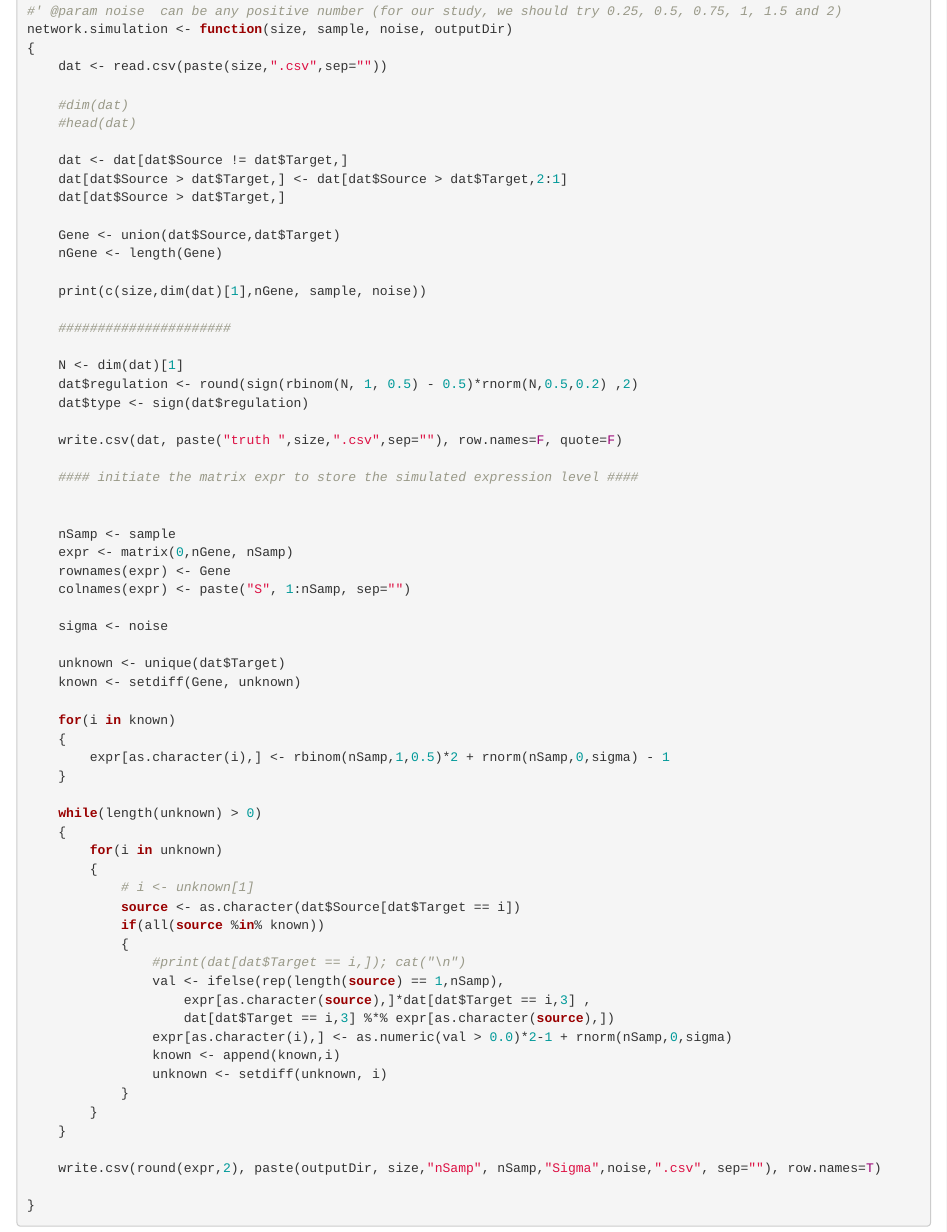
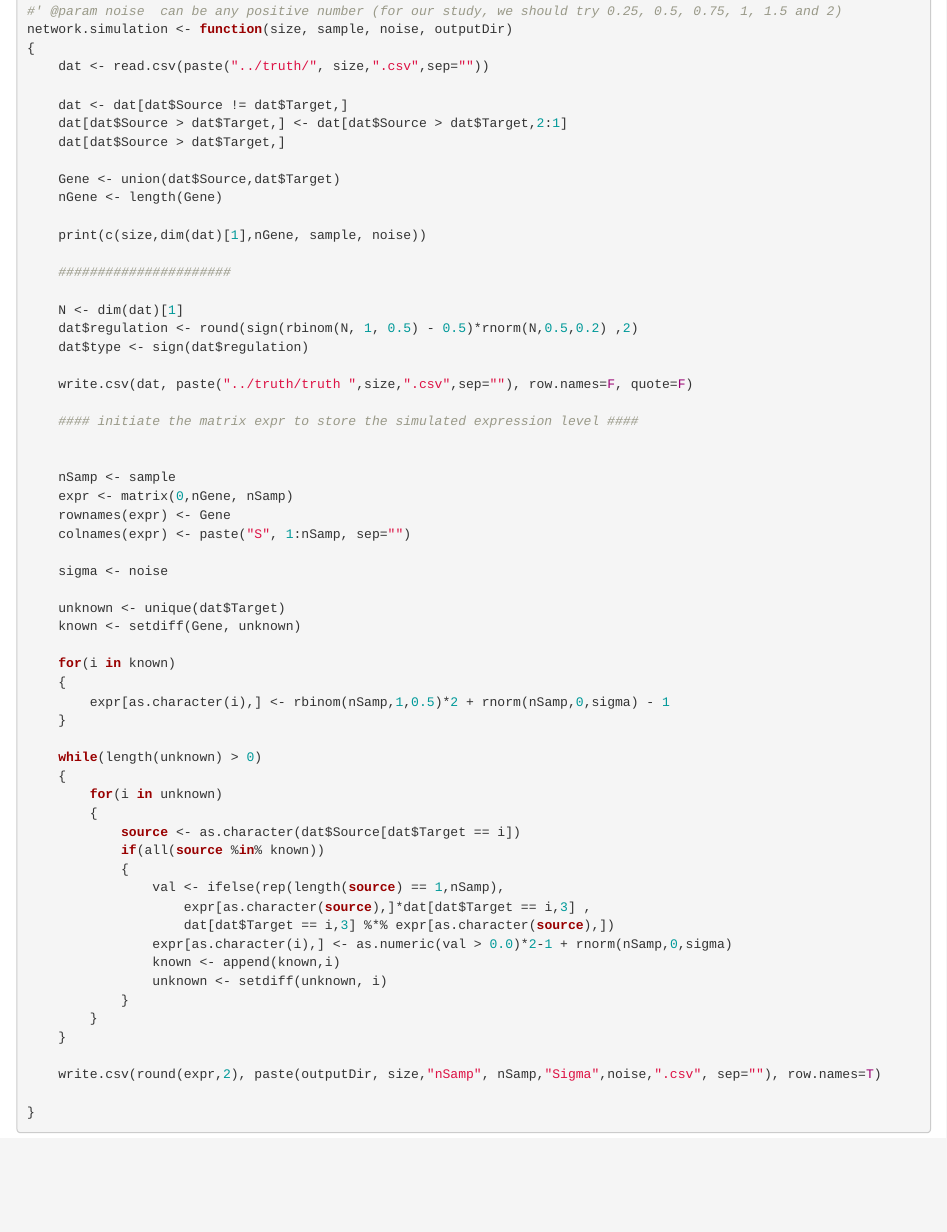
Before and after one commit to QBRC/ENA-Research, an R Markdown document (simulate/simulateNetworks.Rmd): the page in a window 1100 px wide, from 110 px down. Rendered offline with R 4.5, knitr and Pandoc, with nearby package versions; some code elsewhere in the file could not run offline.

Commit message:
Got network simulation working properly.

```diff
--- a/simulate/simulateNetworks.Rmd
+++ b/simulate/simulateNetworks.Rmd
@@ -9,10 +9,7 @@ We'll first define the function used to simulate the networks.
 #' @param noise  can be any positive number (for our study, we should try 0.25, 0.5, 0.75, 1, 1.5 and 2)
 network.simulation <- function(size, sample, noise, outputDir)
 {
-	dat <- read.csv(paste(size,".csv",sep=""))
-
-	#dim(dat)
-	#head(dat)
+	dat <- read.csv(paste("../truth/", size,".csv",sep=""))
 
 	dat <- dat[dat$Source != dat$Target,]
 	dat[dat$Source > dat$Target,] <- dat[dat$Source > dat$Target,2:1]
@@ -29,7 +26,7 @@ network.simulation <- function(size, sample, noise, outputDir)
 	dat$regulation <- round(sign(rbinom(N, 1, 0.5) - 0.5)*rnorm(N,0.5,0.2) ,2)
 	dat$type <- sign(dat$regulation)
 
-	write.csv(dat, paste("truth ",size,".csv",sep=""), row.names=F, quote=F)
+	write.csv(dat, paste("../truth/truth ",size,".csv",sep=""), row.names=F, quote=F)
 
 	#### initiate the matrix expr to store the simulated expression level ####
 
@@ -53,11 +50,9 @@ network.simulation <- function(size, sample, noise, outputDir)
 	{
 		for(i in unknown)
 		{
-			# i <- unknown[1]
 			source <- as.character(dat$Source[dat$Target == i])
 			if(all(source %in% known))
 			{
-				#print(dat[dat$Target == i,]); cat("\n")
 				val <- ifelse(rep(length(source) == 1,nSamp),
 					expr[as.character(source),]*dat[dat$Target == i,3] ,
 					dat[dat$Target == i,3] %*% expr[as.character(source),])
```
Also changed, not shown: index.Rmd (+1 -1 lines).
